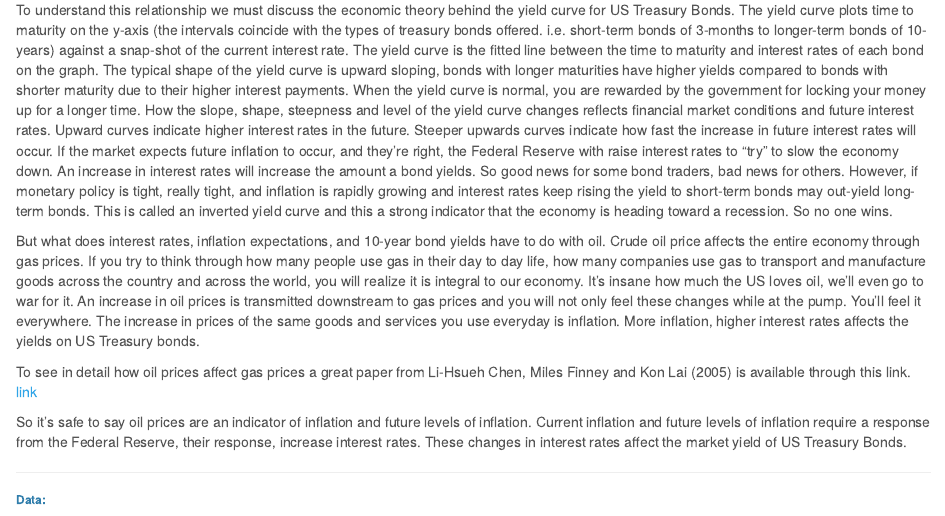
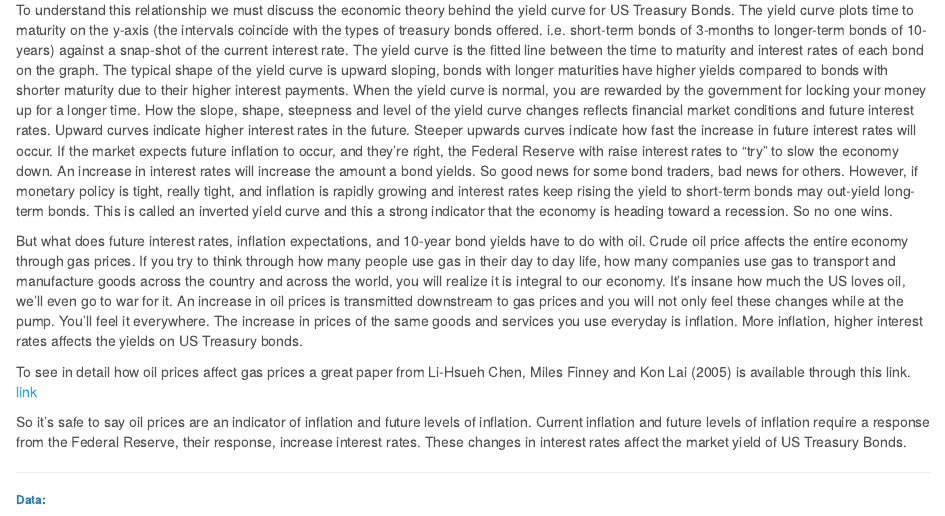
Before and after one commit to MikeMargolis1/VarModel, an R Markdown document (index.Rmd): the page in a window 1100 px wide, from 850 px down. Rendered offline with R 4.5, knitr and Pandoc, with nearby package versions; some code elsewhere in the file could not run offline.

Commit message:
Editting Intro

```diff
--- a/index.Rmd
+++ b/index.Rmd
@@ -67,7 +67,7 @@ The full RMD code is available on my GitHub page, use the projects tab on my per
 
 To understand this relationship we must discuss the economic theory behind the yield curve for US Treasury Bonds. The yield curve plots time to maturity on the y-axis (the intervals coincide with the types of treasury bonds offered. i.e. short-term bonds of 3-months to longer-term bonds of 10-years) against a snap-shot of the current interest rate. The yield curve is the fitted line between the time to maturity and interest rates of each bond on the graph. The typical shape of the yield curve is upward sloping, bonds with longer maturities have higher yields compared to bonds with shorter maturity due to their higher interest payments. When the yield curve is normal, you are rewarded by the government for locking your money up for a longer time. How the slope, shape, steepness and level of the yield curve changes reflects financial market conditions and future interest rates. Upward curves indicate higher interest rates in the future. Steeper upwards curves indicate how fast the increase in future interest rates will occur. If the market expects future inflation to occur, and they're right, the Federal Reserve with raise interest rates to "try" to slow the economy down. An increase in interest rates will increase the amount a bond yields. So good news for some bond traders, bad news for others. However, if monetary policy is tight, really tight, and inflation is rapidly growing and interest rates keep rising the yield to short-term bonds may out-yield long-term bonds. This is called an inverted yield curve and this a strong indicator that the economy is heading toward a recession. So no one wins.
 
-But what does interest rates, inflation expectations, and 10-year bond yields have to do with oil. Crude oil price affects the entire economy through gas prices. If you try to think through how many people use gas in their day to day life, how many companies use gas to transport and manufacture goods across the country and across the world, you will realize it is integral to our economy. It's insane how much the US loves oil, we'll even go to war for it. An increase in oil prices is transmitted downstream to gas prices and you will not only feel these changes while at the pump. You'll feel it everywhere. The increase in prices of the same goods and services you use everyday is inflation. More inflation, higher interest rates affects the yields on US Treasury bonds.
+But what does future interest rates, inflation expectations, and 10-year bond yields have to do with oil. Crude oil price affects the entire economy through gas prices. If you try to think through how many people use gas in their day to day life, how many companies use gas to transport and manufacture goods across the country and across the world, you will realize it is integral to our economy. It's insane how much the US loves oil, we'll even go to war for it. An increase in oil prices is transmitted downstream to gas prices and you will not only feel these changes while at the pump. You'll feel it everywhere. The increase in prices of the same goods and services you use everyday is inflation. More inflation, higher interest rates affects the yields on US Treasury bonds.
 
 To see in detail how oil prices affect gas prices a great paper from Li-Hsueh Chen, Miles Finney and Kon Lai (2005) is available through this link. [link](https://citeseerx.ist.psu.edu/viewdoc/download?doi=10.1.1.519.7926&rep=rep1&type=pdf)
 
```
